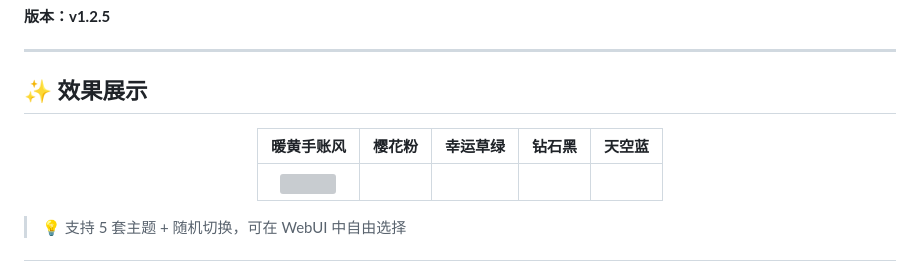
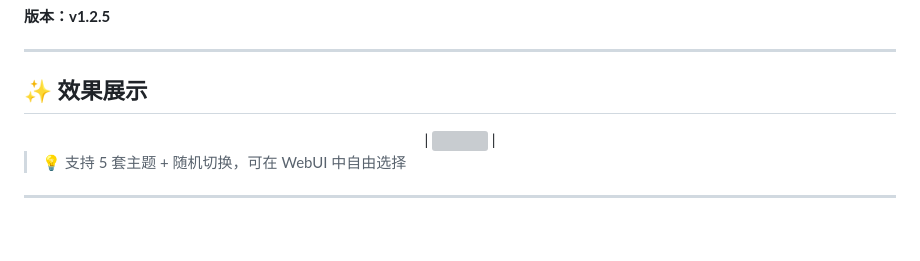
Before and after one commit to znq19/KiraAI_daily_report_plugin, a Markdown page: README.md, the part around the change. Drawn GitHub-style; blank space fills up the shorter version; grey boxes are pictures that could not be loaded.

```diff
--- a/README.md
+++ b/README.md
@@ -9,9 +9,6 @@
 ## ✨ 效果展示
 
 <div align="center">
-
-| 暖黄手账风 | 樱花粉 | 幸运草绿 | 钻石黑 | 天空蓝 |
-|:---:|:---:|:---:|:---:|:---:|
 | <img src="demo.jpg" width="200"> |
 
 </div>
```
